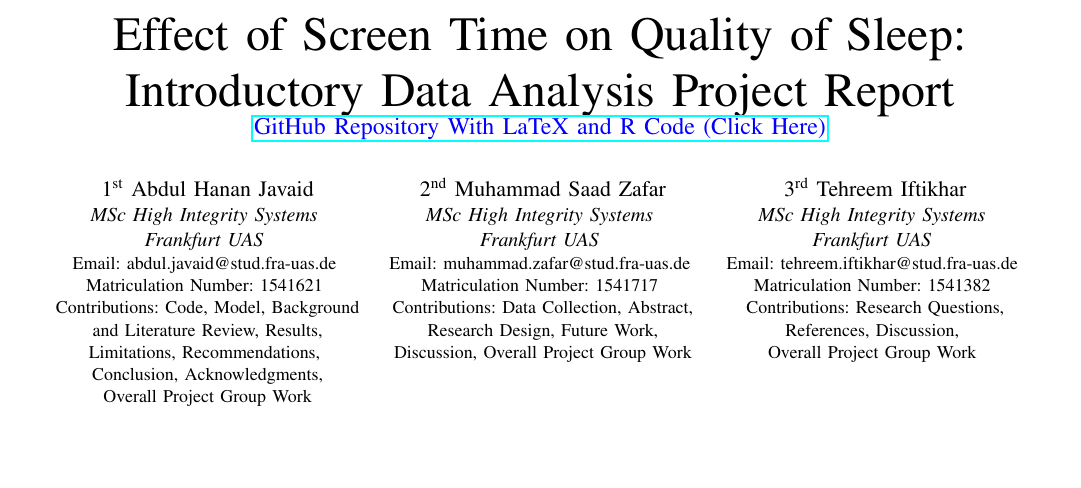
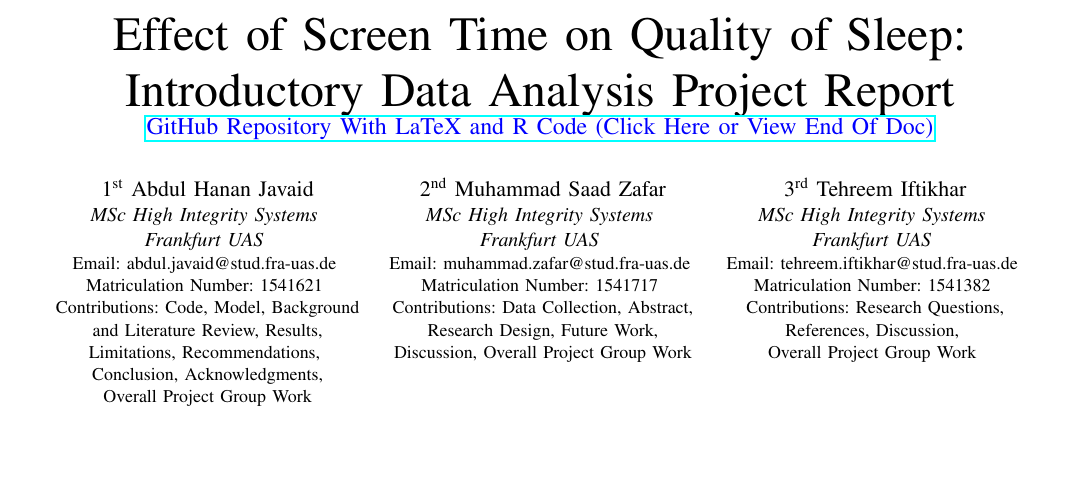
Before and after one commit to abdulhanan1000/effect-of-screen-time-on-sleep-quality-IDA-project-main, a LaTeX paper (report.tex): part of page 1 of 5, cut so that both start at the same text. Compiled offline with pdfLaTeX.

Commit message:
Update link text

```diff
--- a/report.tex
+++ b/report.tex
@@ -17,7 +17,7 @@
 
 \title{Effect of Screen Time on Quality of Sleep: Introductory Data Analysis Project Report\\
 
-\large\color{blue} \href{https://github.com/abdulhanan1000/effect-of-screen-time-on-sleep-quality-IDA-project-main}{GitHub Repository With LaTeX and R Code (Click Here)}}
+\large\color{blue} \href{https://github.com/abdulhanan1000/effect-of-screen-time-on-sleep-quality-IDA-project-main}{GitHub Repository With LaTeX and R Code (Click Here or View End Of Doc)}}
 
 \author{
     \IEEEauthorblockN{1\textsuperscript{st} Abdul Hanan Javaid}
```
Also changed, not shown: report.pdf.
